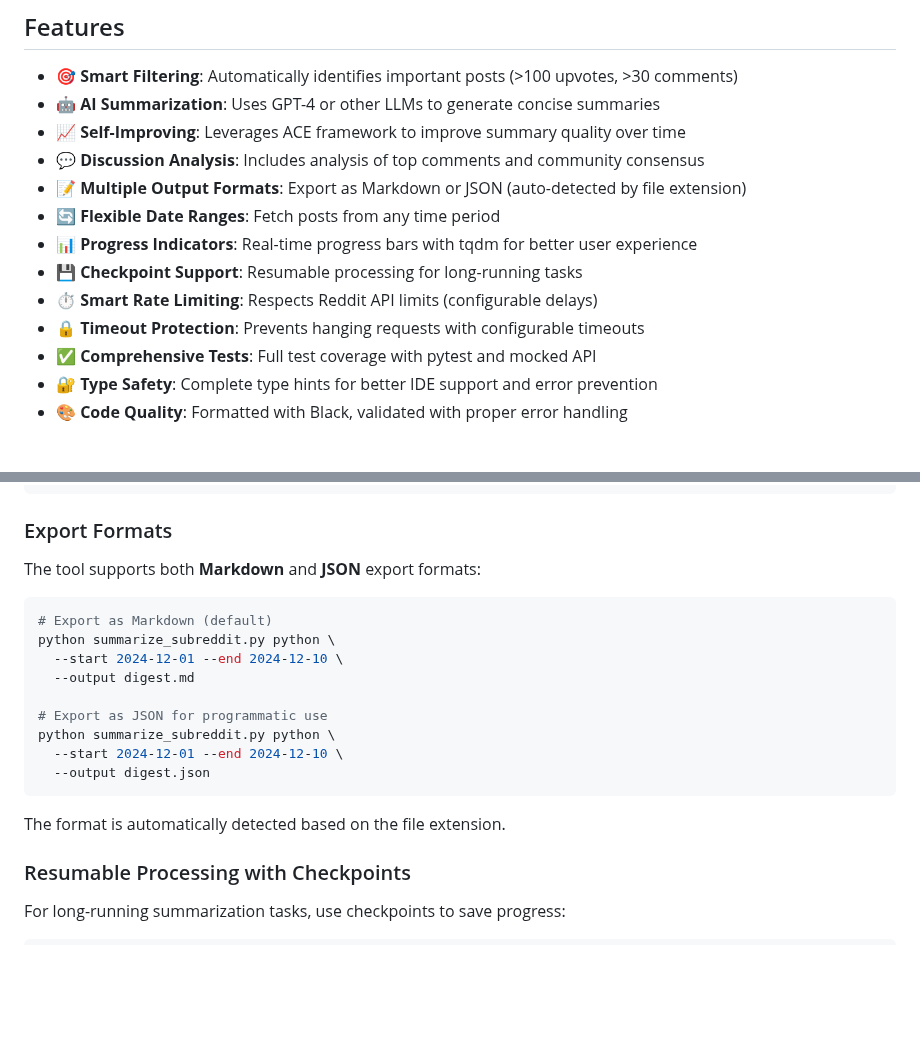
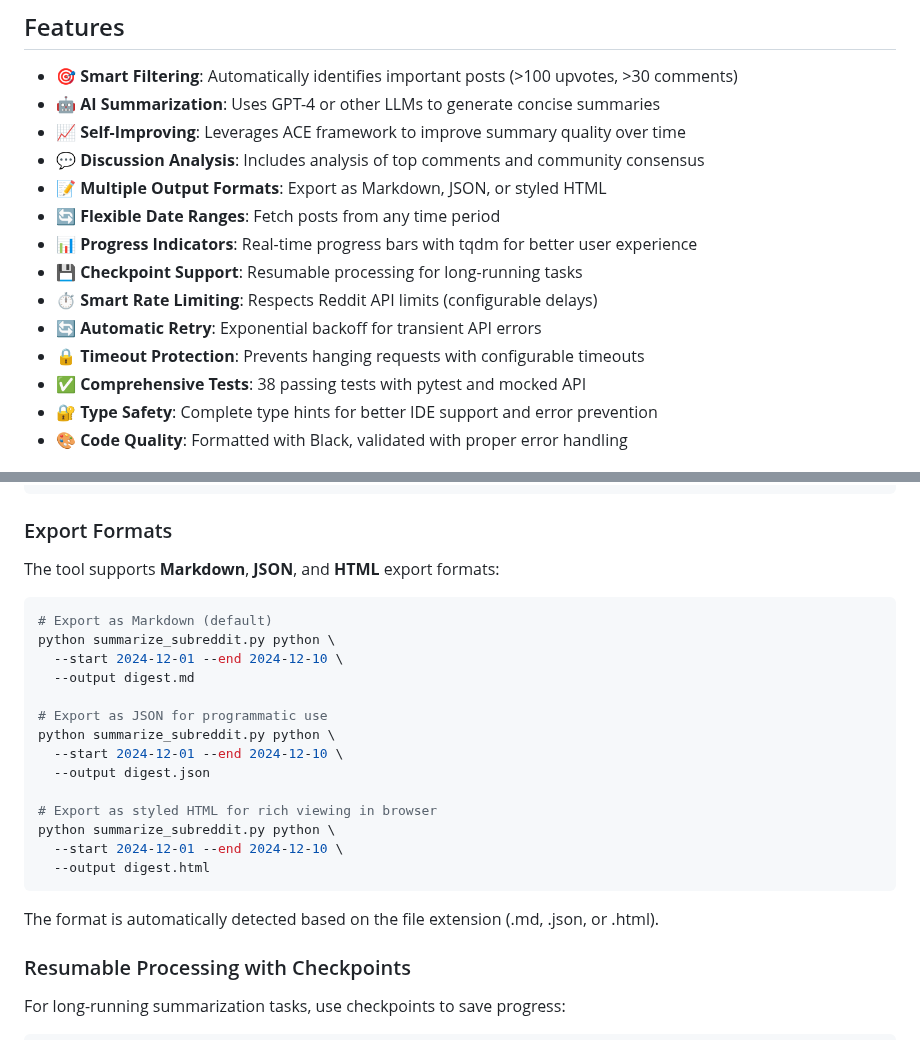
Before and after one commit to PXMYH/reddit-digest, a Markdown page: README.md, 2 parts joined by grey strips. Drawn GitHub-style; blank space fills up the shorter version.

Commit message:
Update README with HTML export and retry logic features

````diff
--- a/README.md
+++ b/README.md
@@ -8,13 +8,14 @@ An AI-powered tool that generates reading digests from Reddit subreddits using t
 - 🤖 **AI Summarization**: Uses GPT-4 or other LLMs to generate concise summaries
 - 📈 **Self-Improving**: Leverages ACE framework to improve summary quality over time
 - 💬 **Discussion Analysis**: Includes analysis of top comments and community consensus
-- 📝 **Multiple Output Formats**: Export as Markdown or JSON (auto-detected by file extension)
+- 📝 **Multiple Output Formats**: Export as Markdown, JSON, or styled HTML
 - 🔄 **Flexible Date Ranges**: Fetch posts from any time period
 - 📊 **Progress Indicators**: Real-time progress bars with tqdm for better user experience
 - 💾 **Checkpoint Support**: Resumable processing for long-running tasks
 - ⏱️ **Smart Rate Limiting**: Respects Reddit API limits (configurable delays)
+- 🔄 **Automatic Retry**: Exponential backoff for transient API errors
 - 🔒 **Timeout Protection**: Prevents hanging requests with configurable timeouts
-- ✅ **Comprehensive Tests**: Full test coverage with pytest and mocked API
+- ✅ **Comprehensive Tests**: 38 passing tests with pytest and mocked API
 - 🔐 **Type Safety**: Complete type hints for better IDE support and error prevention
 - 🎨 **Code Quality**: Formatted with Black, validated with proper error handling
 
@@ -73,7 +74,7 @@ python summarize_subreddit.py python \
 
 ### Export Formats
 
-The tool supports both **Markdown** and **JSON** export formats:
+The tool supports **Markdown**, **JSON**, and **HTML** export formats:
 
 ```bash
 # Export as Markdown (default)
@@ -85,9 +86,14 @@ python summarize_subreddit.py python \
 python summarize_subreddit.py python \
   --start 2024-12-01 --end 2024-12-10 \
   --output digest.json
+
+# Export as styled HTML for rich viewing in browser
+python summarize_subreddit.py python \
+  --start 2024-12-01 --end 2024-12-10 \
+  --output digest.html
 ```
 
-The format is automatically detected based on the file extension.
+The format is automatically detected based on the file extension (.md, .json, or .html).
 
 ### Resumable Processing with Checkpoints
 
````
